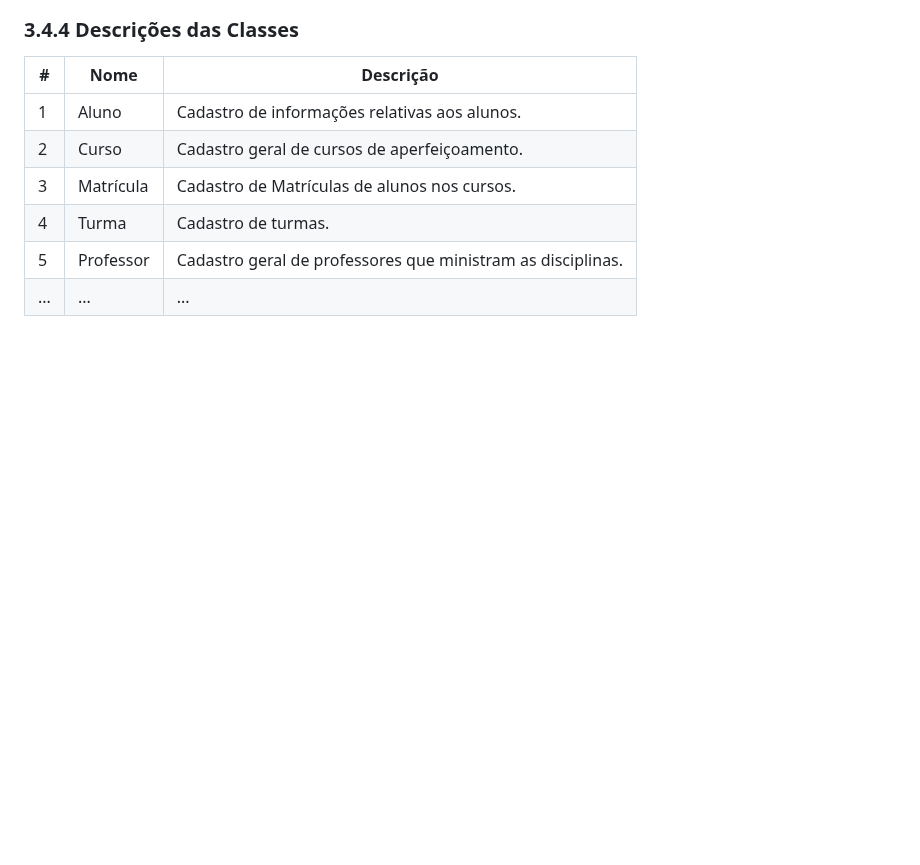
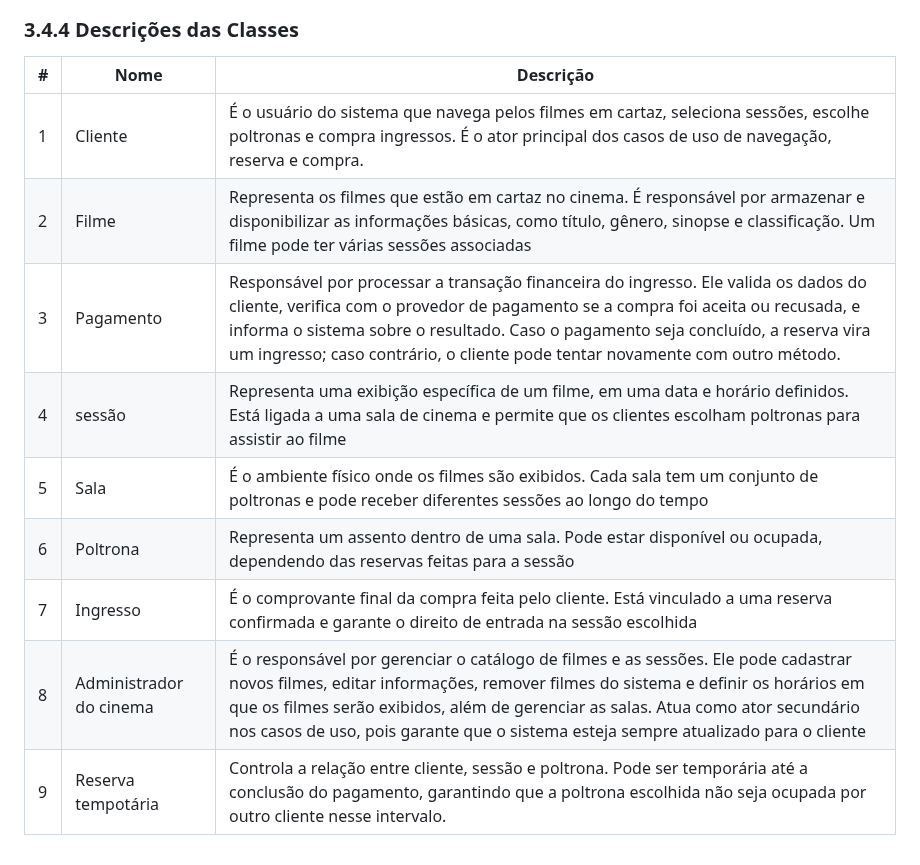
Before and after one commit to ICEI-PUC-Minas-PMV-SI/pmv-si-2025-2-pe3-t1-pmv-si-2025-2-pe3-t1-biblioteca, a Markdown page: docs/especificacao.md, the part around the change. Drawn GitHub-style; blank space fills up the shorter version.

```diff
--- a/docs/especificacao.md
+++ b/docs/especificacao.md
@@ -243,9 +243,12 @@ A Figura 2 mostra o diagrama de classes do sistema. A Matrícula deve conter a i
 
 | # | Nome | Descrição |
 |--------------------|------------------------------------|----------------------------------------|
-| 1	|	Aluno |	Cadastro de informações relativas aos alunos. |
-| 2	| Curso |	Cadastro geral de cursos de aperfeiçoamento. |
-| 3 |	Matrícula |	Cadastro de Matrículas de alunos nos cursos. |
-| 4 |	Turma |	Cadastro de turmas.
-| 5	|	Professor |	Cadastro geral de professores que ministram as disciplinas. |
-| ... |	... |	... |
+| 1	|	Cliente |É o usuário do sistema que navega pelos filmes em cartaz, seleciona sessões, escolhe poltronas e compra ingressos. É o ator principal dos casos de uso de navegação, reserva e compra. |
+| 2	| Filme |	Representa os filmes que estão em cartaz no cinema. É responsável por armazenar e disponibilizar as informações básicas, como título, gênero, sinopse e classificação. Um filme pode ter várias sessões associadas |
+| 3 |	Pagamento |	Responsável por processar a transação financeira do ingresso. Ele valida os dados do cliente, verifica com o provedor de pagamento se a compra foi aceita ou recusada, e informa o sistema sobre o resultado. Caso o pagamento seja concluído, a reserva vira um ingresso; caso contrário, o cliente pode tentar novamente com outro método. |
+| 4 |	sessão |Representa uma exibição específica de um filme, em uma data e horário definidos. Está ligada a uma sala de cinema e permite que os clientes escolham poltronas para assistir ao filme|
+| 5	|	Sala |	É o ambiente físico onde os filmes são exibidos. Cada sala tem um conjunto de poltronas e pode receber diferentes sessões ao longo do tempo |
+| 6 |	Poltrona  |	Representa um assento dentro de uma sala. Pode estar disponível ou ocupada, dependendo das reservas feitas para a sessão |
+| 7	|	Ingresso |	É o comprovante final da compra feita pelo cliente. Está vinculado a uma reserva confirmada e garante o direito de entrada na sessão escolhida |
+| 8	|	Administrador do cinema |	É o responsável por gerenciar o catálogo de filmes e as sessões. Ele pode cadastrar novos filmes, editar informações, remover filmes do sistema e definir os horários em que os filmes serão exibidos, além de gerenciar as salas. Atua como ator secundário nos casos de uso, pois garante que o sistema esteja sempre atualizado para o cliente |
+| 9	|	Reserva tempotária |	Controla a relação entre cliente, sessão e poltrona. Pode ser temporária até a conclusão do pagamento, garantindo que a poltrona escolhida não seja ocupada por outro cliente nesse intervalo. |
```
